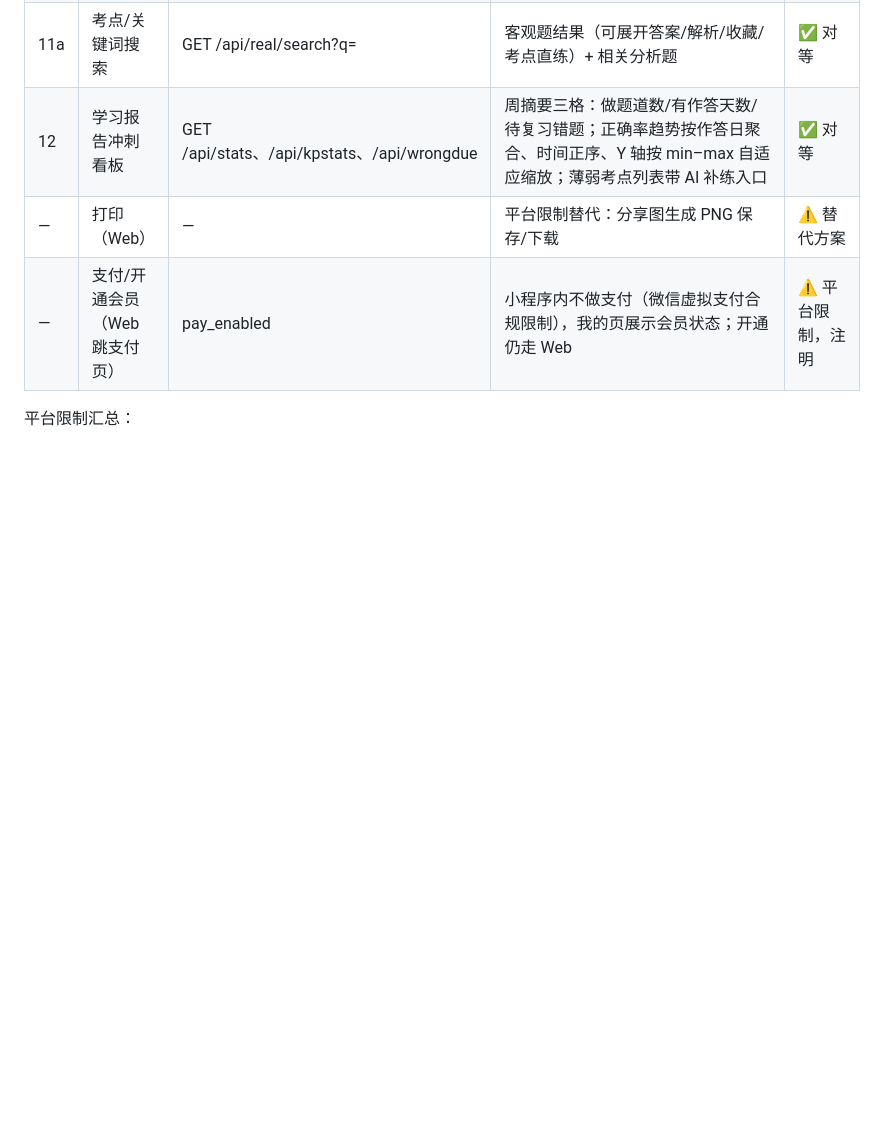
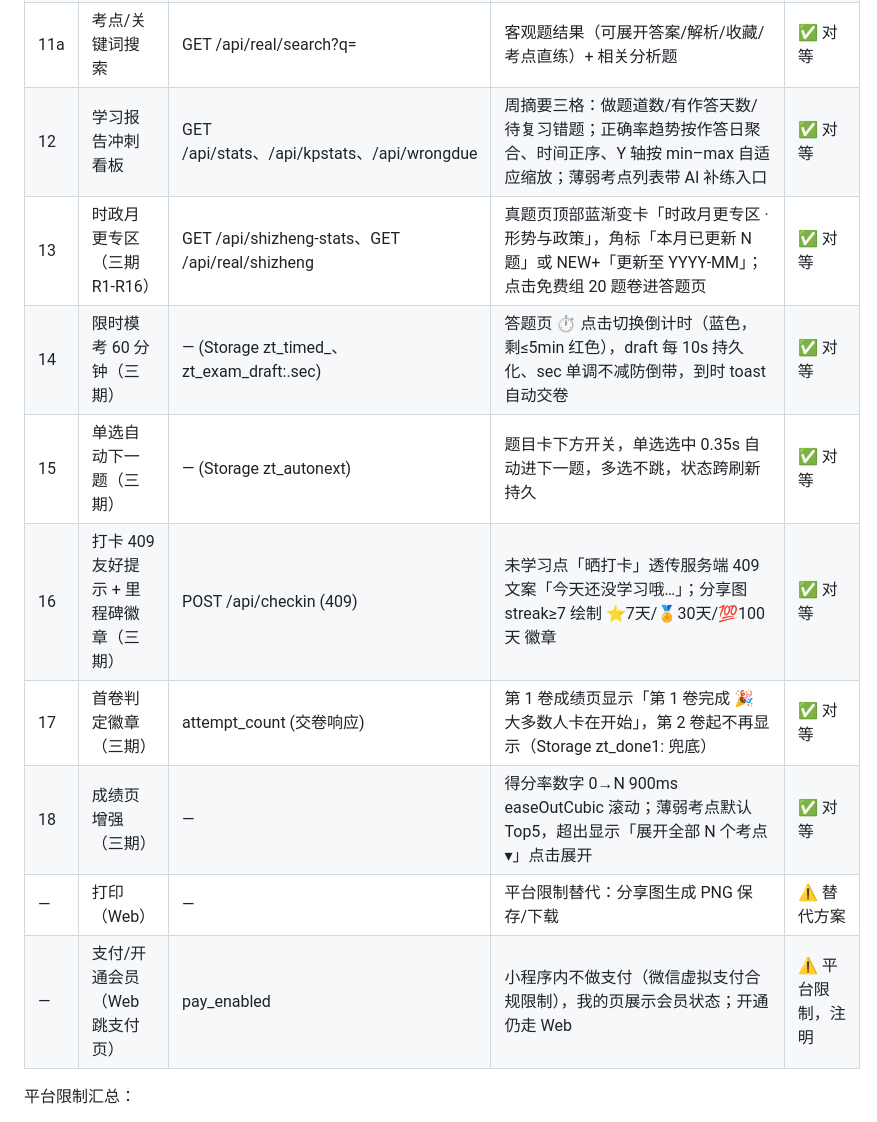
Before and after one commit to wookat/company-os, a Markdown page: clients/zhenti-taro/功能对照表.md, the part around the change. GitHub-like rendering; blank space fills up the shorter version.

Commit message:
三期交付：功能对照表补 13-18 项、测试技能补三期自测技巧

```diff
--- a/clients/zhenti-taro/功能对照表.md
+++ b/clients/zhenti-taro/功能对照表.md
@@ -27,6 +27,12 @@
 | 11 | 搜索：年份+题号直达 | GET /api/real/browse?year=、/api/real/subjective?year= | 搜索页支持 `2019 30` / `2019年第30题` / `2019-30`，直达卡展开答案解析；分析题引导到背诵页 | ✅ 对等 |
 | 11a | 考点/关键词搜索 | GET /api/real/search?q= | 客观题结果（可展开答案/解析/收藏/考点直练）+ 相关分析题 | ✅ 对等 |
 | 12 | 学习报告冲刺看板 | GET /api/stats、/api/kpstats、/api/wrongdue | 周摘要三格：做题道数/有作答天数/待复习错题；正确率趋势按作答日聚合、时间正序、Y 轴按 min–max 自适应缩放；薄弱考点列表带 AI 补练入口 | ✅ 对等 |
+| 13 | 时政月更专区（三期 R1-R16） | GET /api/shizheng-stats、GET /api/real/shizheng | 真题页顶部蓝渐变卡「时政月更专区 · 形势与政策」，角标「本月已更新 N 题」或 NEW+「更新至 YYYY-MM」；点击免费组 20 题卷进答题页 | ✅ 对等 |
+| 14 | 限时模考 60 分钟（三期） | — (Storage zt_timed_<paperId>、zt_exam_draft:<paperId>.sec) | 答题页 ⏱ 点击切换倒计时（蓝色，剩≤5min 红色），draft 每 10s 持久化、sec 单调不减防倒带，到时 toast 自动交卷 | ✅ 对等 |
+| 15 | 单选自动下一题（三期） | — (Storage zt_autonext) | 题目卡下方开关，单选选中 0.35s 自动进下一题，多选不跳，状态跨刷新持久 | ✅ 对等 |
+| 16 | 打卡 409 友好提示 + 里程碑徽章（三期） | POST /api/checkin (409) | 未学习点「晒打卡」透传服务端 409 文案「今天还没学习哦…」；分享图 streak≥7 绘制 ⭐7天/🏅30天/💯100天 徽章 | ✅ 对等 |
+| 17 | 首卷判定徽章（三期） | attempt_count (交卷响应) | 第 1 卷成绩页显示「第 1 卷完成 🎉 大多数人卡在开始」，第 2 卷起不再显示（Storage zt_done1:<email> 兜底） | ✅ 对等 |
+| 18 | 成绩页增强（三期） | — | 得分率数字 0→N 900ms easeOutCubic 滚动；薄弱考点默认 Top5，超出显示「展开全部 N 个考点 ▾」点击展开 | ✅ 对等 |
 | — | 打印（Web） | — | 平台限制替代：分享图生成 PNG 保存/下载 | ⚠️ 替代方案 |
 | — | 支付/开通会员（Web 跳支付页） | pay_enabled | 小程序内不做支付（微信虚拟支付合规限制），我的页展示会员状态；开通仍走 Web | ⚠️ 平台限制，注明 |
 
```
Also changed, not shown: 1 other file.
